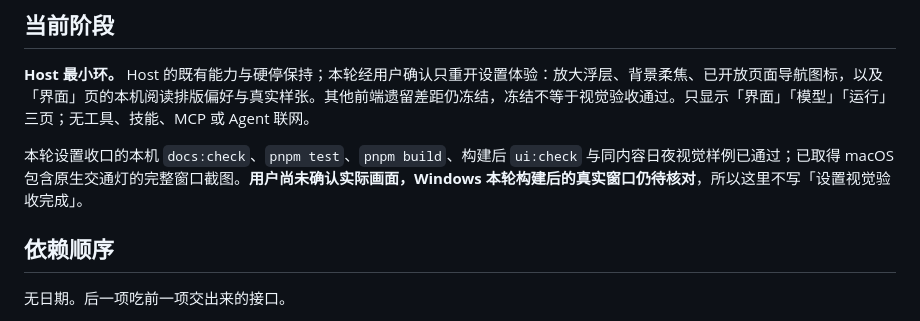
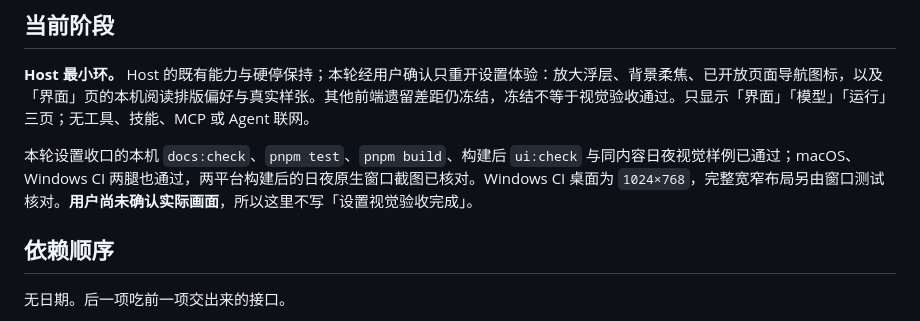
Before and after one commit to skahanium/Rgent, a Markdown page: docs/build.md, the part around the change. Rendered like a GitHub page.

Commit message:
docs: record dual-platform settings window review

```diff
--- a/docs/build.md
+++ b/docs/build.md
@@ -14,7 +14,7 @@
 
 **Host 最小环。** Host 的既有能力与硬停保持；本轮经用户确认只重开设置体验：放大浮层、背景柔焦、已开放页面导航图标，以及「界面」页的本机阅读排版偏好与真实样张。其他前端遗留差距仍冻结，冻结不等于视觉验收通过。只显示「界面」「模型」「运行」三页；无工具、技能、MCP 或 Agent 联网。
 
-本轮设置收口的本机 `docs:check`、`pnpm test`、`pnpm build`、构建后 `ui:check` 与同内容日夜视觉样例已通过；已取得 macOS 包含原生交通灯的完整窗口截图。**用户尚未确认实际画面，Windows 本轮构建后的真实窗口仍待核对**，所以这里不写「设置视觉验收完成」。
+本轮设置收口的本机 `docs:check`、`pnpm test`、`pnpm build`、构建后 `ui:check` 与同内容日夜视觉样例已通过；macOS、Windows CI 两腿也通过，两平台构建后的日夜原生窗口截图已核对。Windows CI 桌面为 `1024×768`，完整宽窄布局另由窗口测试核对。**用户尚未确认实际画面**，所以这里不写「设置视觉验收完成」。
 
 ## 依赖顺序
 
```
